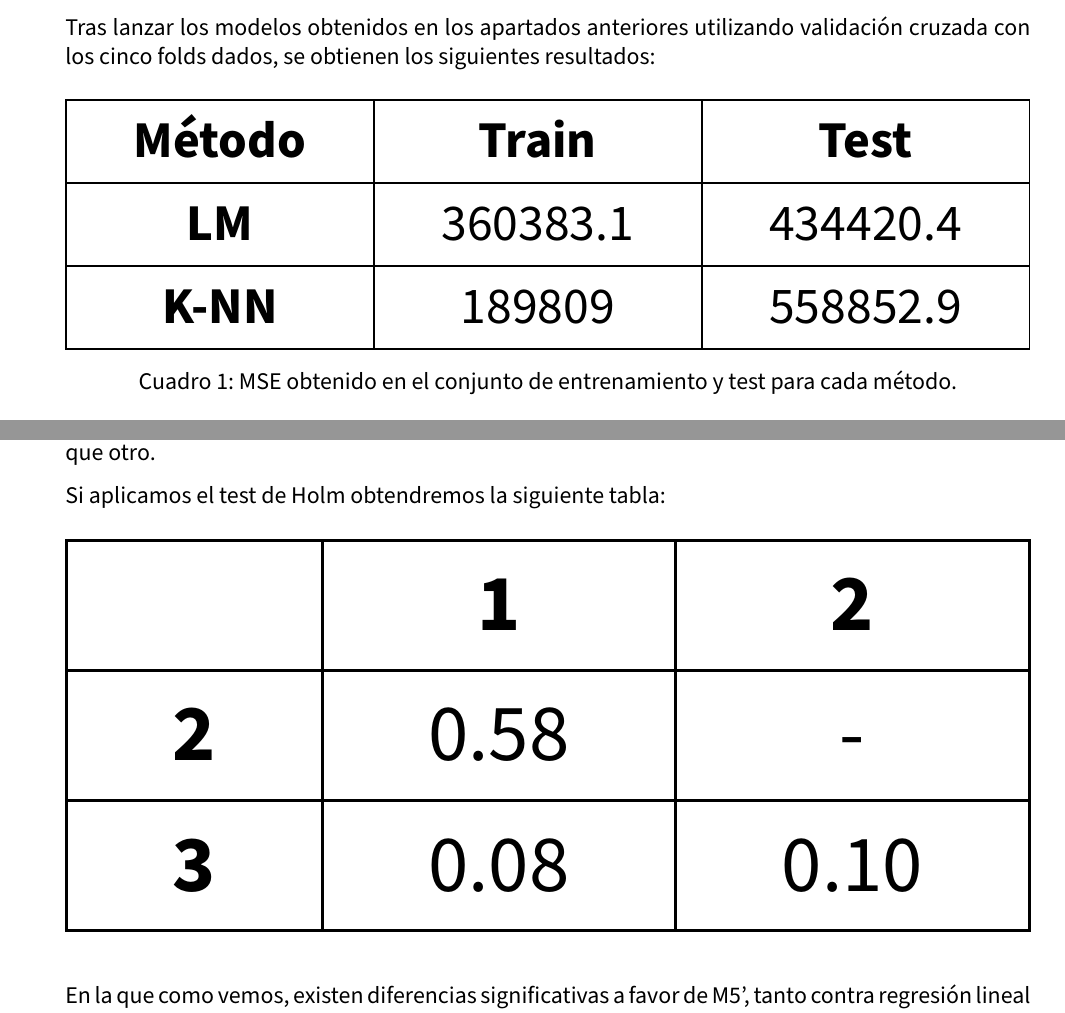
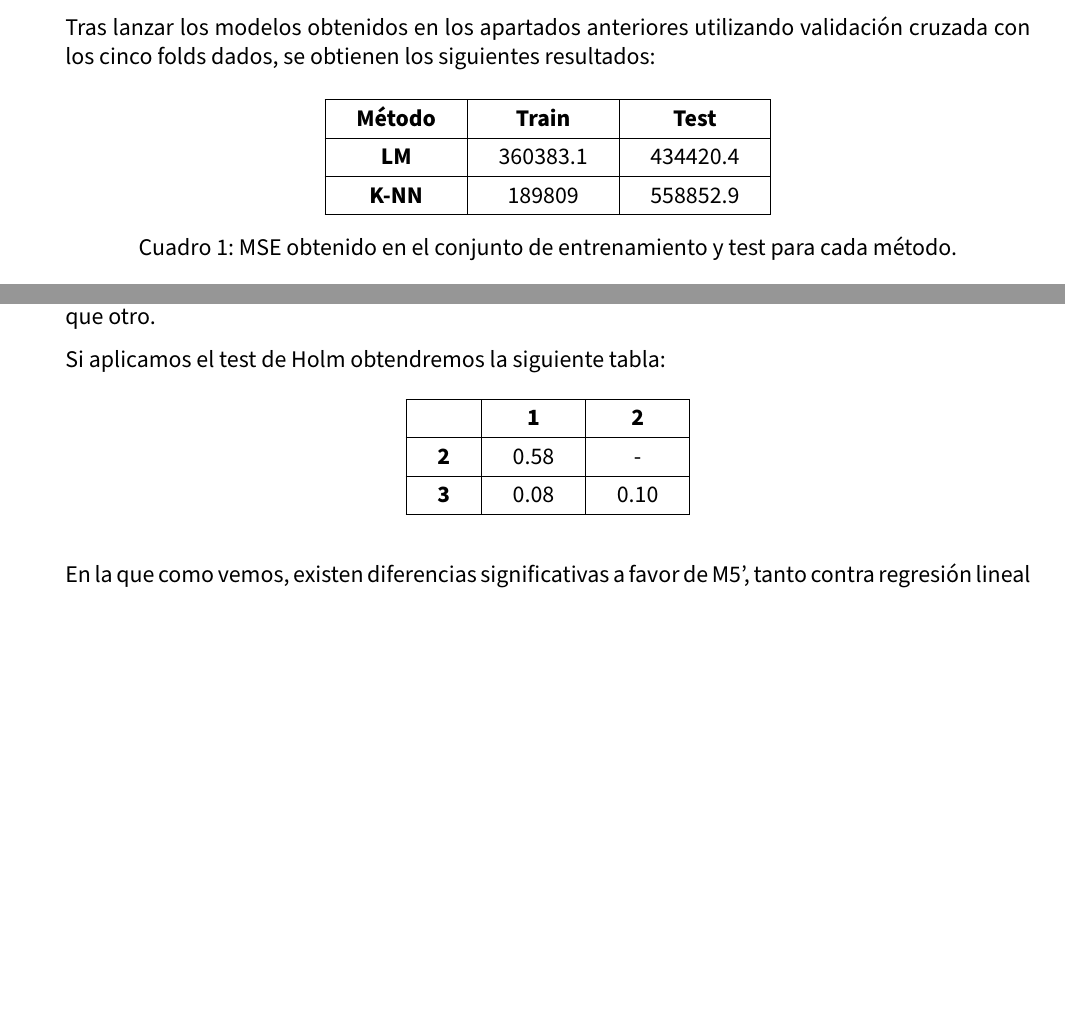
Before and after one commit to advy99/ICD, a LaTeX document (memoria_trabajo/Trabajo_ICD.tex, which reads memoria_trabajo/src/regresion.tex): two parts of pages 43 and 44 of 69, joined at a grey line, cut so that both start at the same text, the shorter picture padded with empty space. Compiled offline with pdfLaTeX.

Commit message:
cambios de forma en regresion

```diff
--- a/memoria_trabajo/src/regresion.tex
+++ b/memoria_trabajo/src/regresion.tex
@@ -217,14 +217,12 @@ Tras lanzar los modelos obtenidos en los apartados anteriores utilizando validac
 % \usepackage{graphicx}
 \begin{table}[H]
 \centering
-\resizebox{\textwidth}{!}{%
 \begin{tabular}{|c|c|c|}
 \hline
 \textbf{Método} & \textbf{Train} & \textbf{Test} \\ \hline
 \textbf{LM}     & 360383.1       & 434420.4      \\ \hline
 \textbf{K-NN}   & 189809         & 558852.9      \\ \hline
 \end{tabular}%
-}
 \caption{MSE obtenido en el conjunto de entrenamiento y test para cada método.}
 \end{table}
 
@@ -250,14 +248,12 @@ Si aplicamos el test de Holm obtendremos la siguiente tabla:
 % \usepackage{graphicx}
 \begin{table}[H]
 \centering
-\resizebox{\textwidth}{!}{%
 \begin{tabular}{|c|c|c|}
 \hline
 \textbf{}  & \textbf{1} & \textbf{2} \\ \hline
 \textbf{2} & 0.58      & -          \\ \hline
 \textbf{3} & 0.08      & 0.10      \\ \hline
 \end{tabular}%
-}
 \end{table}
 
 En la que como vemos, existen diferencias significativas a favor de M5', tanto contra regresión lineal con una confianza del 99\% como con K-NN con una confianza del 90\%.
```
Also changed, not shown: memoria_trabajo/src/regresion.tex (3 more changed lines).
